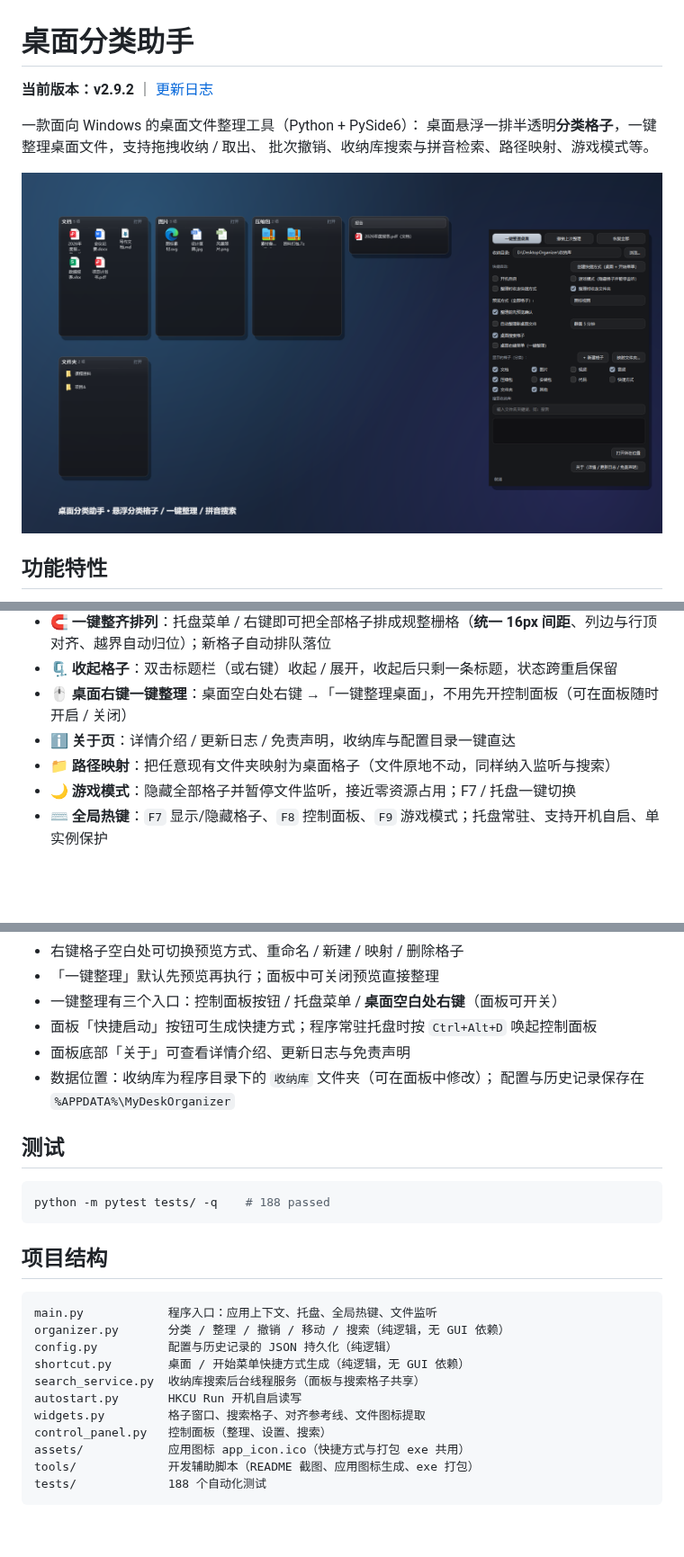
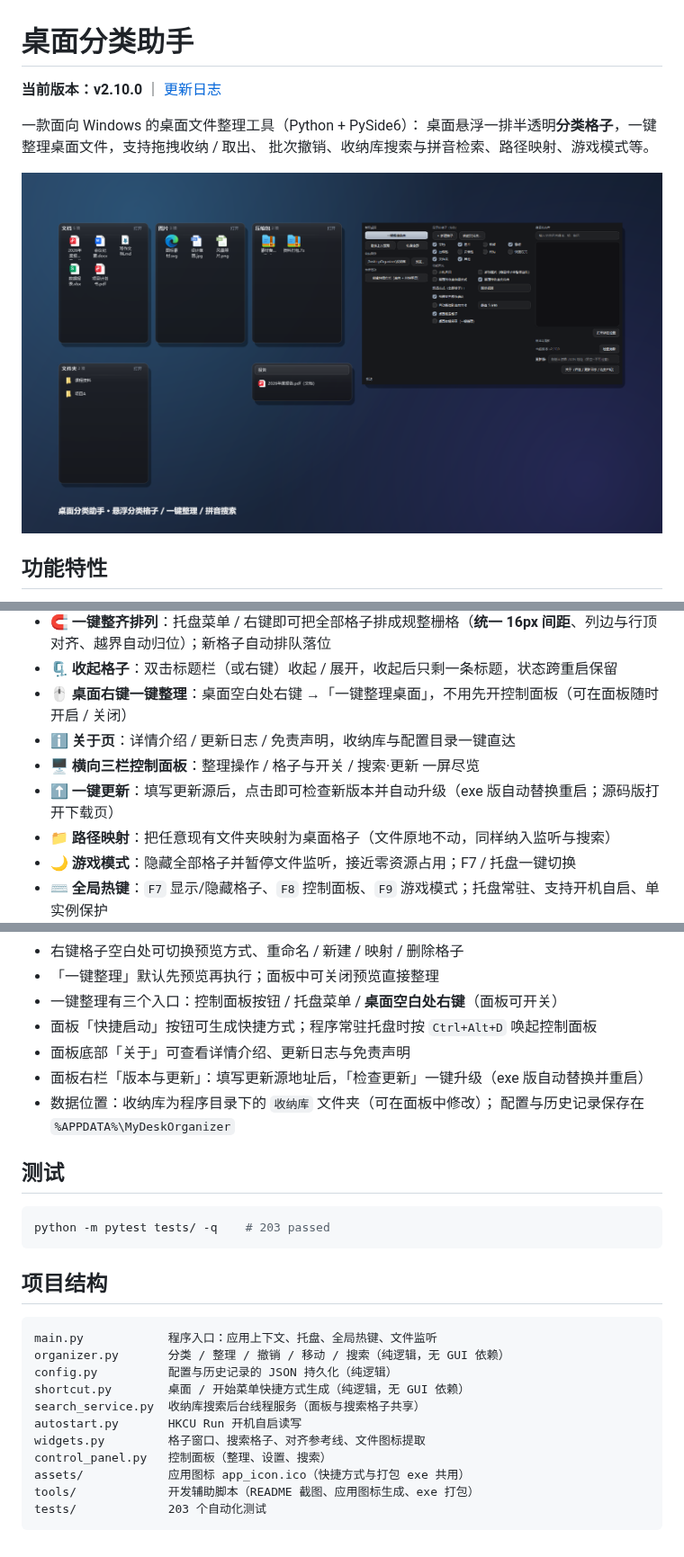
Before and after one commit to jokerXYH/desktop-organizer, a Markdown page: README.md, 3 parts joined by grey strips. Shown at 90% size. GitHub-like rendering; pictures changed too: docs/images/hero.png; blank space fills up the shorter version.

Commit message:
v2.10.0: 横向三栏控制面板 + 一键更新（检查/下载/exe 自替换重启，更新源可配置）

````diff
--- a/README.md
+++ b/README.md
@@ -1,6 +1,6 @@
 # 桌面分类助手
 
-**当前版本：v2.9.2** ｜ [更新日志](CHANGELOG.md)
+**当前版本：v2.10.0** ｜ [更新日志](CHANGELOG.md)
 
 一款面向 Windows 的桌面文件整理工具（Python + PySide6）：
 桌面悬浮一排半透明**分类格子**，一键整理桌面文件，支持拖拽收纳 / 取出、
@@ -20,6 +20,8 @@
 - 🗜 **收起格子**：双击标题栏（或右键）收起 / 展开，收起后只剩一条标题，状态跨重启保留
 - 🖱 **桌面右键一键整理**：桌面空白处右键 →「一键整理桌面」，不用先开控制面板（可在面板随时开启 / 关闭）
 - ℹ️ **关于页**：详情介绍 / 更新日志 / 免责声明，收纳库与配置目录一键直达
+- 🖥 **横向三栏控制面板**：整理操作 / 格子与开关 / 搜索·更新 一屏尽览
+- ⬆️ **一键更新**：填写更新源后，点击即可检查新版本并自动升级（exe 版自动替换重启；源码版打开下载页）
 - 📁 **路径映射**：把任意现有文件夹映射为桌面格子（文件原地不动，同样纳入监听与搜索）
 - 🌙 **游戏模式**：隐藏全部格子并暂停文件监听，接近零资源占用；F7 / 托盘一键切换
 - ⌨️ **全局热键**：`F7` 显示/隐藏格子、`F8` 控制面板、`F9` 游戏模式；托盘常驻、支持开机自启、单实例保护
@@ -73,13 +75,14 @@ python tools/build_exe.py --console  # 保留控制台，便于排查启动问
 - 一键整理有三个入口：控制面板按钮 / 托盘菜单 / **桌面空白处右键**（面板可开关）
 - 面板「快捷启动」按钮可生成快捷方式；程序常驻托盘时按 `Ctrl+Alt+D` 唤起控制面板
 - 面板底部「关于」可查看详情介绍、更新日志与免责声明
+- 面板右栏「版本与更新」：填写更新源地址后，「检查更新」一键升级（exe 版自动替换并重启）
 - 数据位置：收纳库为程序目录下的 `收纳库` 文件夹（可在面板中修改）；
   配置与历史记录保存在 `%APPDATA%\MyDeskOrganizer`
 
 ## 测试
 
 ```bash
-python -m pytest tests/ -q    # 188 passed
+python -m pytest tests/ -q    # 203 passed
 ```
 
 ## 项目结构
@@ -95,5 +98,5 @@ widgets.py         格子窗口、搜索格子、对齐参考线、文件图标
 control_panel.py   控制面板（整理、设置、搜索）
 assets/            应用图标 app_icon.ico（快捷方式与打包 exe 共用）
 tools/             开发辅助脚本（README 截图、应用图标生成、exe 打包）
-tests/             188 个自动化测试
+tests/             203 个自动化测试
 ```
````
Also changed, not shown: CHANGELOG.md (+36 -0 lines), PROJECT.md (+36 -1 lines), 9 other files.
